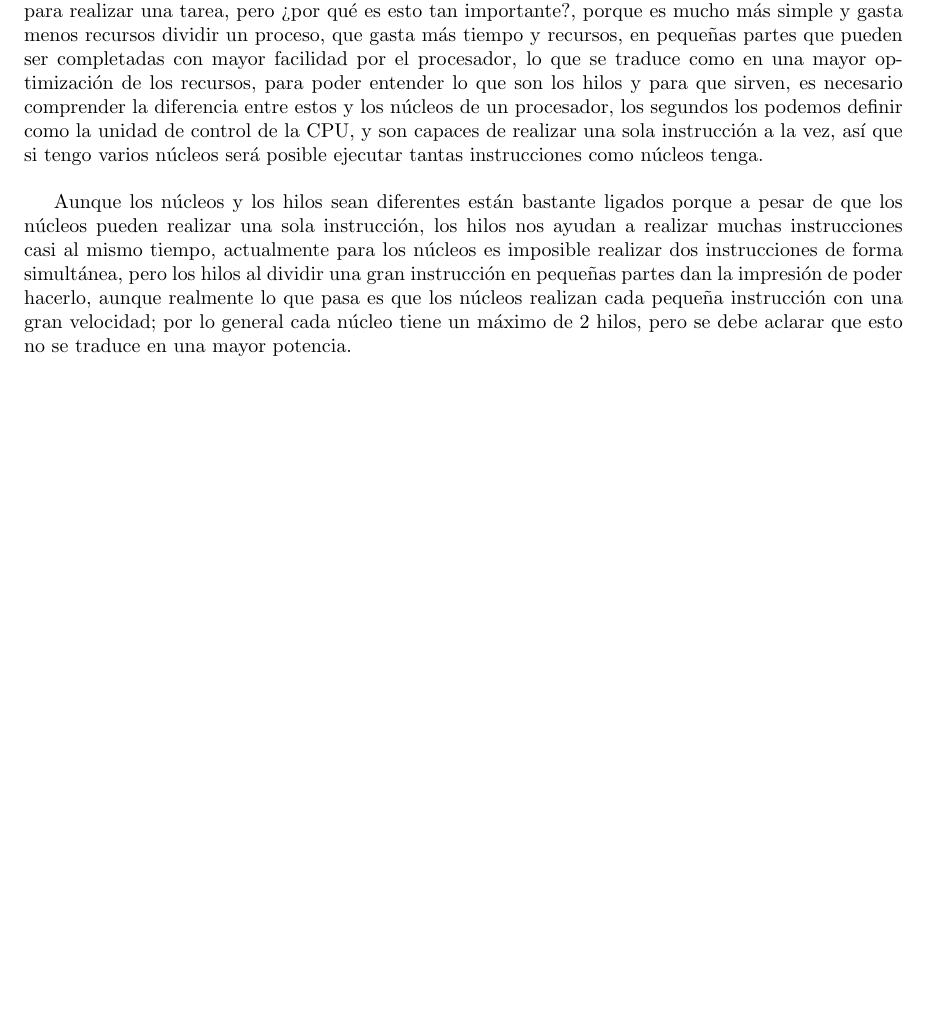
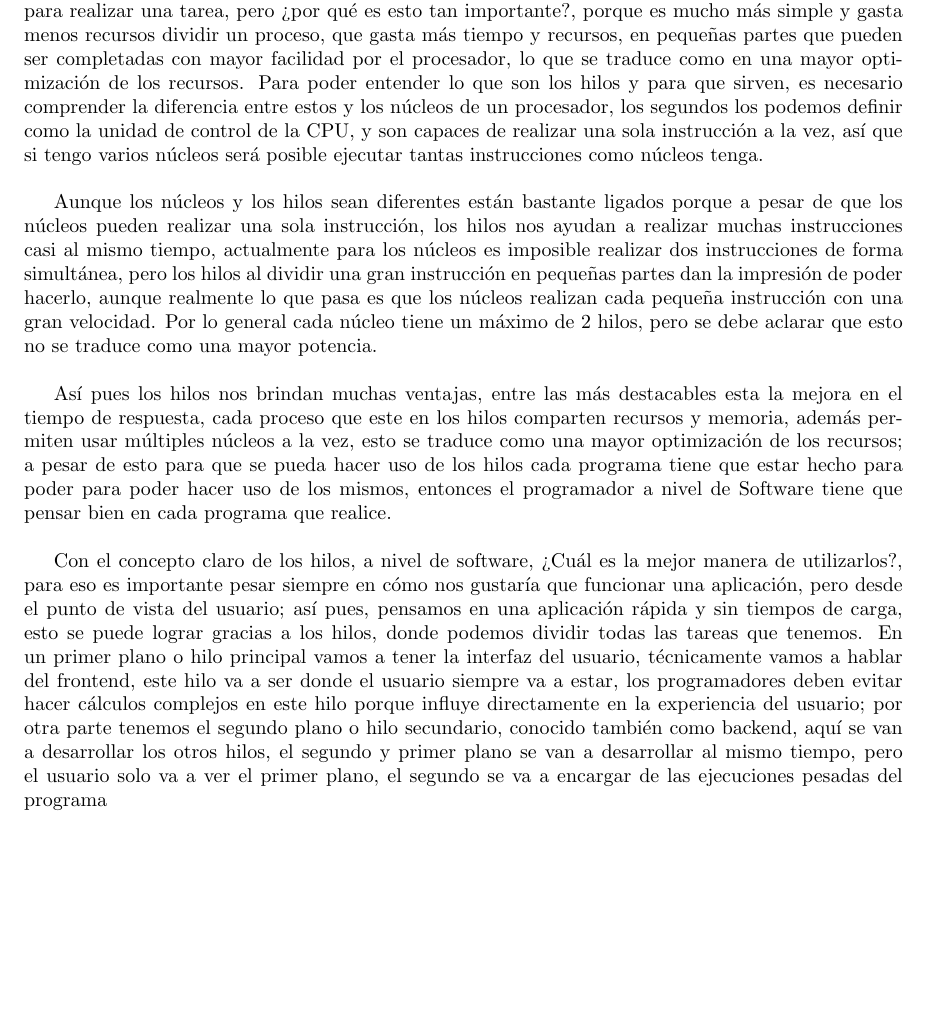
Before and after one commit to Daniel50726/Hilos, a LaTeX document (main.tex): part of page 2 of 2, cut so that both start at the same text. Compiled offline with pdfLaTeX.

Commit message:
Hilos parte 2
Se complemento lo escrito previamente, y se contestaron las preguntas relacionadas con el hardware y software

```diff
--- a/main.tex
+++ b/main.tex
@@ -41,9 +41,14 @@
 \maketitle
 
 
-Los hilos en el ámbito de los microprocesadores los podemos definir como el flujo de instrucciones para realizar una tarea, pero ¿por qué es esto tan importante?, porque es mucho más simple y gasta menos recursos dividir un proceso, que gasta más tiempo y recursos, en pequeñas partes que pueden ser completadas con mayor facilidad por el procesador, lo que se traduce como en una mayor optimización de los recursos, para poder entender lo que son los hilos y para que sirven, es necesario comprender la diferencia entre estos y los núcleos de un procesador, los segundos los podemos definir como la unidad de control de la CPU, y son capaces de realizar una sola instrucción a la vez, así que si tengo varios núcleos será posible ejecutar tantas instrucciones como núcleos tenga.\\
+Los hilos en el ámbito de los microprocesadores los podemos definir como el flujo de instrucciones para realizar una tarea, pero ¿por qué es esto tan importante?, porque es mucho más simple y gasta menos recursos dividir un proceso, que gasta más tiempo y recursos, en pequeñas partes que pueden ser completadas con mayor facilidad por el procesador, lo que se traduce como en una mayor optimización de los recursos. Para poder entender lo que son los hilos y para que sirven, es necesario comprender la diferencia entre estos y los núcleos de un procesador, los segundos los podemos definir como la unidad de control de la CPU, y son capaces de realizar una sola instrucción a la vez, así que si tengo varios núcleos será posible ejecutar tantas instrucciones como núcleos tenga. \\
 
-Aunque los núcleos y los hilos sean diferentes están bastante ligados porque a pesar de que los núcleos pueden realizar una sola instrucción, los hilos nos ayudan a realizar muchas instrucciones casi al mismo tiempo, actualmente para los núcleos es imposible realizar dos instrucciones de forma simultánea, pero los hilos al dividir una gran instrucción en pequeñas partes dan la impresión de poder hacerlo, aunque realmente lo que pasa es que  los núcleos realizan cada pequeña instrucción con una gran velocidad; por lo general cada núcleo tiene un máximo de 2 hilos, pero se debe aclarar que esto no se traduce en una mayor potencia.\\
+Aunque los núcleos y los hilos sean diferentes están bastante ligados porque a pesar de que los núcleos pueden realizar una sola instrucción, los hilos nos ayudan a realizar muchas instrucciones casi al mismo tiempo, actualmente para los núcleos es imposible realizar dos instrucciones de forma simultánea, pero los hilos al dividir una gran instrucción en pequeñas partes dan la impresión de poder hacerlo, aunque realmente lo que pasa es que  los núcleos realizan cada pequeña instrucción con una gran velocidad. Por lo general cada núcleo tiene un máximo de 2 hilos, pero se debe aclarar que esto no se traduce como una mayor potencia.\\
+
+Así pues los hilos nos brindan muchas ventajas, entre las más destacables esta la mejora en el tiempo de respuesta, cada proceso que este en los hilos comparten recursos y memoria, además permiten usar múltiples núcleos a la vez, esto se traduce como una mayor optimización de los recursos; a pesar de esto para que se pueda hacer uso de los hilos cada programa tiene que estar hecho para poder para poder hacer uso de los mismos, entonces el programador a nivel de Software tiene que pensar bien en cada programa que realice.\\
+
+Con el concepto claro de los hilos, a nivel de software, ¿Cuál es la mejor manera de utilizarlos?, para eso es importante pesar siempre en cómo nos gustaría que funcionar una aplicación, pero desde el punto de vista del usuario; así pues, pensamos en una aplicación rápida y sin tiempos de carga, esto se puede lograr gracias a los hilos, donde podemos dividir todas las tareas que tenemos. En un primer plano o hilo principal vamos a tener la interfaz del usuario, técnicamente vamos a hablar del frontend, este hilo va a ser donde el usuario siempre va a estar, los programadores deben evitar hacer cálculos complejos en este hilo porque influye directamente en la experiencia del usuario; por otra parte tenemos el segundo plano o hilo secundario, conocido también como backend, aquí se van a desarrollar los otros hilos, el segundo y primer plano se van a desarrollar al mismo tiempo, pero el usuario solo va a ver el primer plano, el segundo se va a encargar de las ejecuciones pesadas del programa\\
+
 
 
 
```
